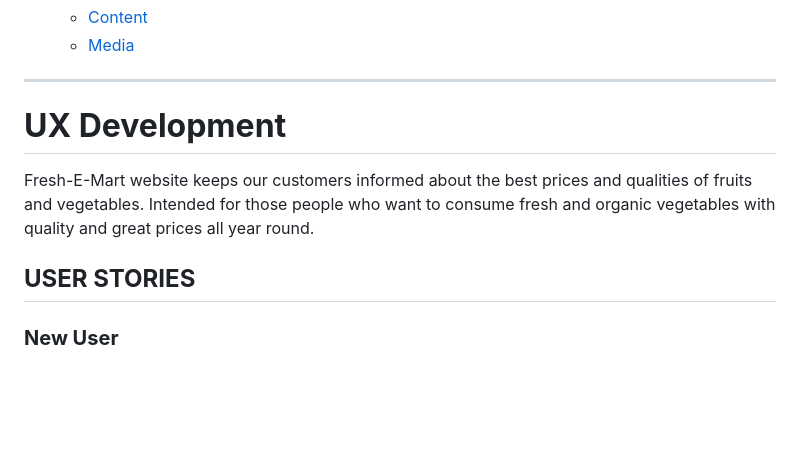
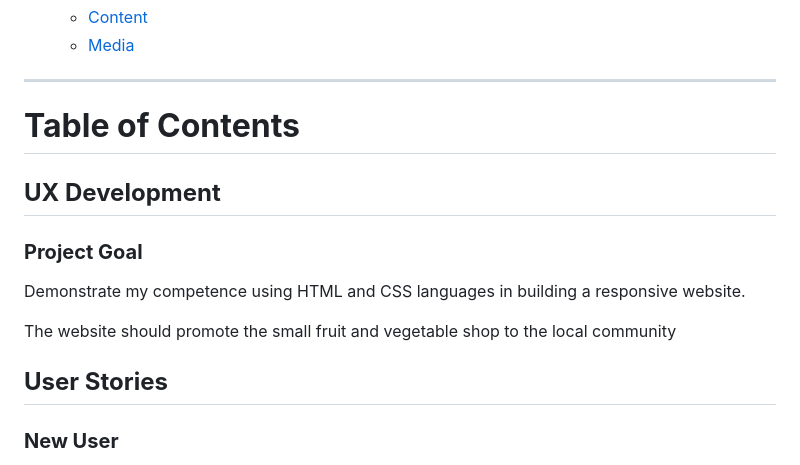
Before and after one commit to paulasdev/Fresh-E-Mart, a Markdown page: README.md, the part around the change printed below. GitHub-like rendering; blank space fills up the shorter version.

```diff
--- a/README.md
+++ b/README.md
@@ -54,12 +54,16 @@ This website aims to keep our customers informed about the best prices and quali
 
 - - -
 
-# **UX Development**
-Fresh-E-Mart website keeps our customers informed about the best prices and qualities of fruits and vegetables.
-Intended for those people who want to consume fresh and organic vegetables with quality and great prices all year round.
+# **Table of Contents**
+
+## **UX Development**
+ ### **Project Goal**
+Demonstrate my competence using HTML and CSS languages in building a responsive website.
+
+The website should promote the small fruit and vegetable shop to the local community
 
 
-## **USER STORIES**
+## **User Stories**
 
 ### **New User**
 * I want to easily navigate the site and find the relevant information easily.
```
Also changed, not shown: other parts of README.md (+25 -17 lines), TESTING.md (added, +130 -0 lines), documentation/accessibility.png (added), documentation/css-validator.png (added), documentation/error-validator.png (added), 2 other files.
